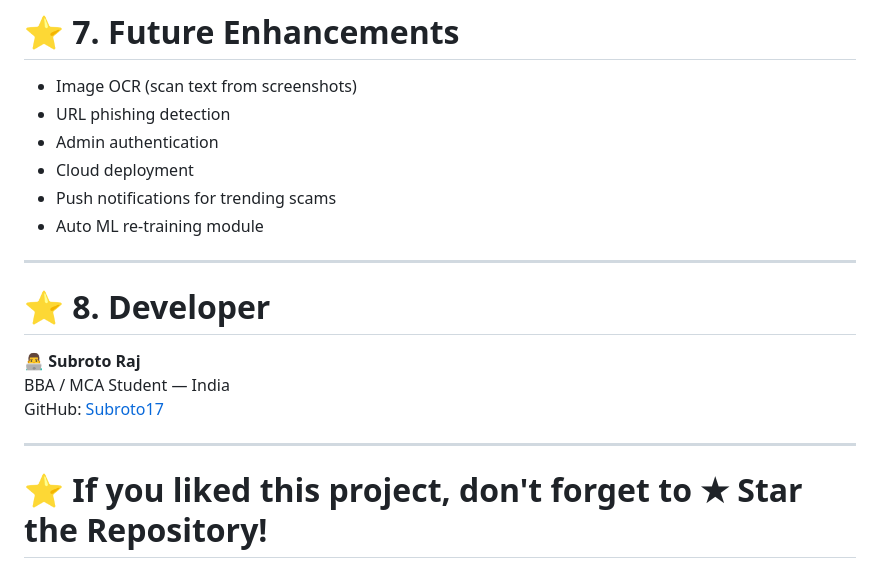
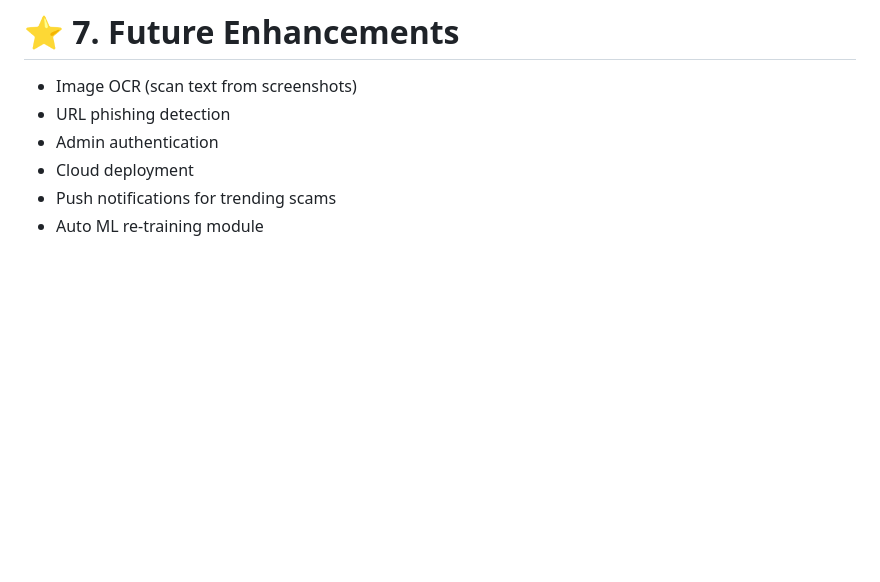
Before and after one commit to Subroto17/AdShield, a Markdown page: Readme.md, the part around the change. GitHub-like rendering; blank space fills up the shorter version.

Commit message:
Added Readme  file once

```diff
--- a/Readme.md
+++ b/Readme.md
@@ -317,15 +317,3 @@ or use **Live Server** in VS Code.
 - Cloud deployment
 - Push notifications for trending scams
 - Auto ML re-training module
-
----
-
-# ⭐ 8. Developer
-
-**👨‍💻 Subroto Raj**
-BBA / MCA Student — India
-GitHub: [Subroto17](https://github.com/Subroto17)
-
----
-
-# ⭐ If you liked this project, don't forget to ★ Star the Repository!
```
